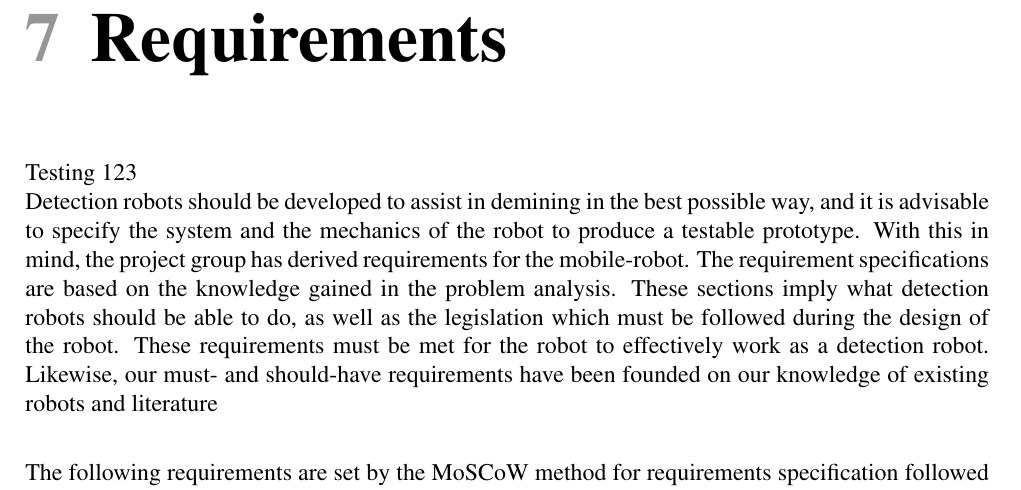
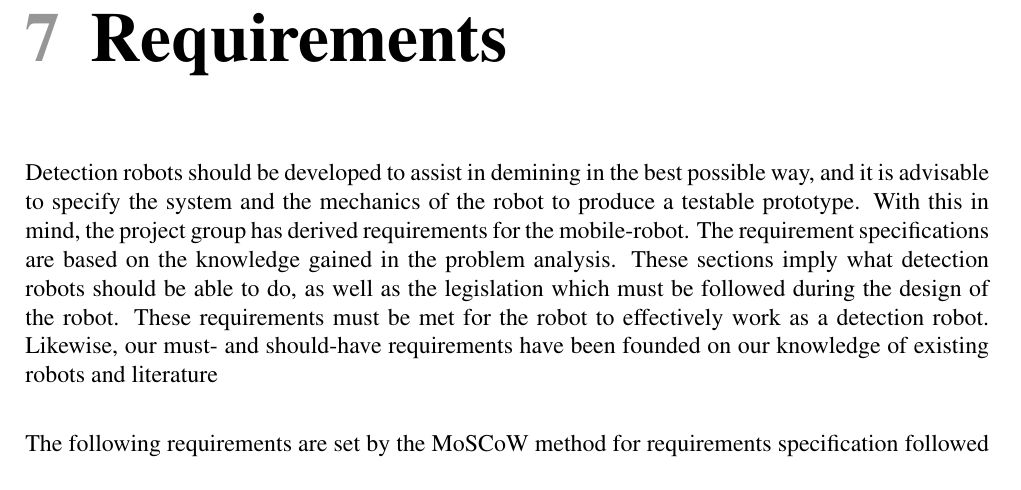
Before and after one commit to RiceCurry2/aau, a LaTeX thesis (tex/P1 RC 2.0.tex, which reads tex/02 - Sections/06-requirements.tex): part of page 26 of 38, cut so that both start at the same text. Compiled offline with pdfLaTeX.

Commit message:
Revert "Update 06-requirements.tex"

```diff
--- a/tex/02 - Sections/06-requirements.tex
+++ b/tex/02 - Sections/06-requirements.tex
@@ -1,8 +1,6 @@
 % https://www.productplan.com/glossary/moscow-prioritization/
 
 \chapter{Requirements}
-
-Testing 123
 
 % Indtroduktion til kravsspecifikation
 Detection robots should be developed to assist in demining in the best possible way, and it is advisable to specify the system and the mechanics of the robot to produce a testable prototype. With this in mind, the project group has derived requirements for the mobile-robot. The requirement specifications are based on the knowledge gained in the problem analysis. These sections imply what detection robots should be able to do, as well as the legislation which must be followed during the design of the robot. These requirements must be met for the robot to effectively work as a detection robot. Likewise, our must- and should-have requirements have been founded on our knowledge of existing robots and literature\\
```
